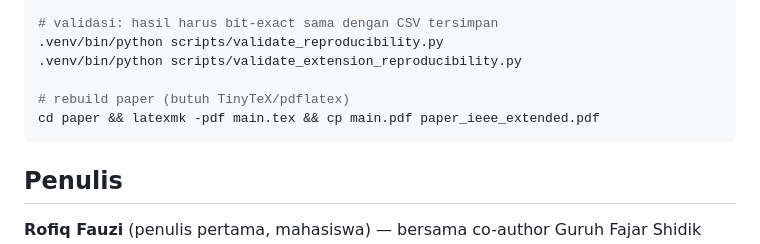
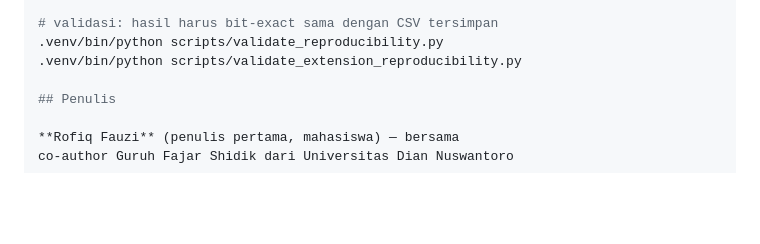
Before and after one commit to rofiqf/spdt-paper, a Markdown page: README.md, the part around the change. GitHub-like rendering; blank space fills up the shorter version.

Commit message:
Update README.md
Removed instructions for rebuilding the paper using TinyTeX.

````diff
--- a/README.md
+++ b/README.md
@@ -78,10 +78,6 @@ curl -sSL https://bootstrap.pypa.io/get-pip.py | .venv/bin/python
 .venv/bin/python scripts/validate_reproducibility.py
 .venv/bin/python scripts/validate_extension_reproducibility.py
 
-# rebuild paper (butuh TinyTeX/pdflatex)
-cd paper && latexmk -pdf main.tex && cp main.pdf paper_ieee_extended.pdf
-```
-
 ## Penulis
 
 **Rofiq Fauzi** (penulis pertama, mahasiswa) — bersama
````
